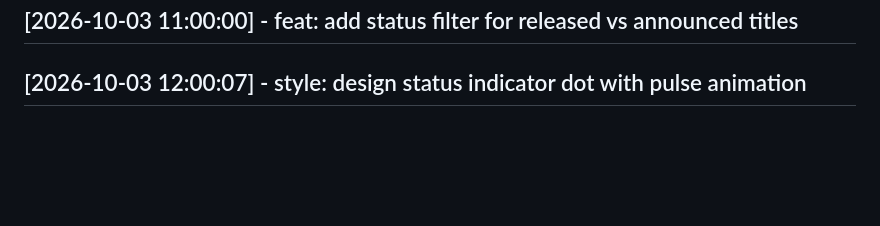
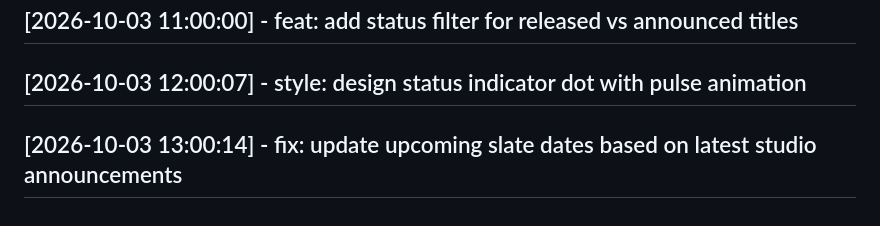
Before and after one commit to Hemacharankodhanda/mcu-tracker, a Markdown page: CHANGELOG.md, the part around the change. Drawn GitHub-style; blank space fills up the shorter version.

Commit message:
fix: update upcoming slate dates based on latest studio announcements

```diff
--- a/CHANGELOG.md
+++ b/CHANGELOG.md
@@ -114,3 +114,5 @@
 ## [2026-10-03 11:00:00] - feat: add status filter for released vs announced titles
 
 ## [2026-10-03 12:00:07] - style: design status indicator dot with pulse animation
+
+## [2026-10-03 13:00:14] - fix: update upcoming slate dates based on latest studio announcements
```
